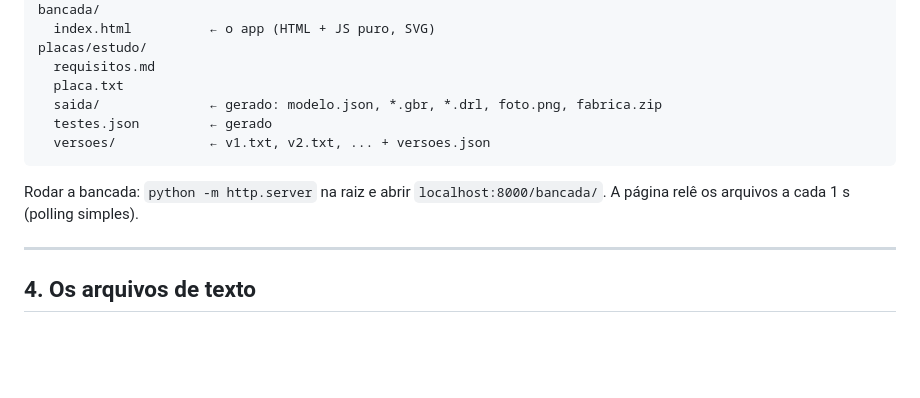
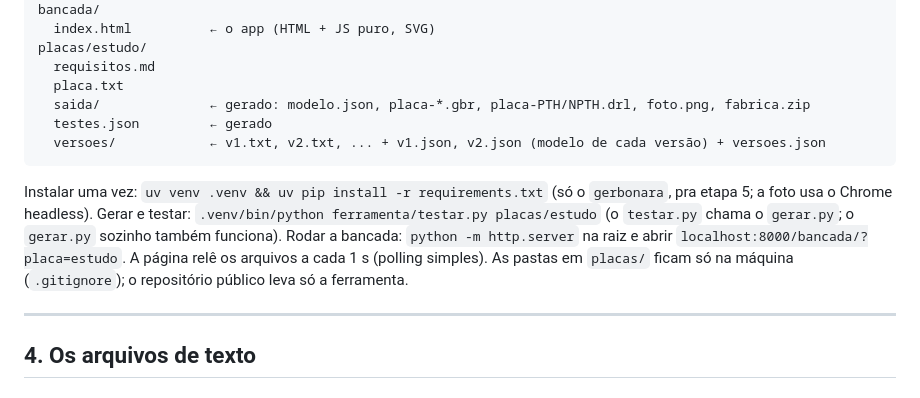
Before and after one commit to luiz-nast/pcbft, a Markdown page: PROJETO.md, the part around the change. Rendered like a GitHub page; blank space fills up the shorter version.

````diff
--- a/PROJETO.md
+++ b/PROJETO.md
@@ -48,12 +48,15 @@ bancada/
 placas/estudo/
   requisitos.md
   placa.txt
-  saida/              ← gerado: modelo.json, *.gbr, *.drl, foto.png, fabrica.zip
+  saida/              ← gerado: modelo.json, placa-*.gbr, placa-PTH/NPTH.drl, foto.png, fabrica.zip
   testes.json         ← gerado
-  versoes/            ← v1.txt, v2.txt, ... + versoes.json
+  versoes/            ← v1.txt, v2.txt, ... + v1.json, v2.json (modelo de cada versão) + versoes.json
 ```
 
-Rodar a bancada: `python -m http.server` na raiz e abrir `localhost:8000/bancada/`. A página relê os arquivos a cada 1 s (polling simples).
+Instalar uma vez: `uv venv .venv && uv pip install -r requirements.txt` (só o `gerbonara`, pra etapa 5; a foto usa o Chrome headless).
+Gerar e testar: `.venv/bin/python ferramenta/testar.py placas/estudo` (o `testar.py` chama o `gerar.py`; o `gerar.py` sozinho também funciona).
+Rodar a bancada: `python -m http.server` na raiz e abrir `localhost:8000/bancada/?placa=estudo`. A página relê os arquivos a cada 1 s (polling simples).
+As pastas em `placas/` ficam só na máquina (`.gitignore`); o repositório público leva só a ferramenta.
 
 ---
 
````
Also changed, not shown: README.md (added, +28 -0 lines).
